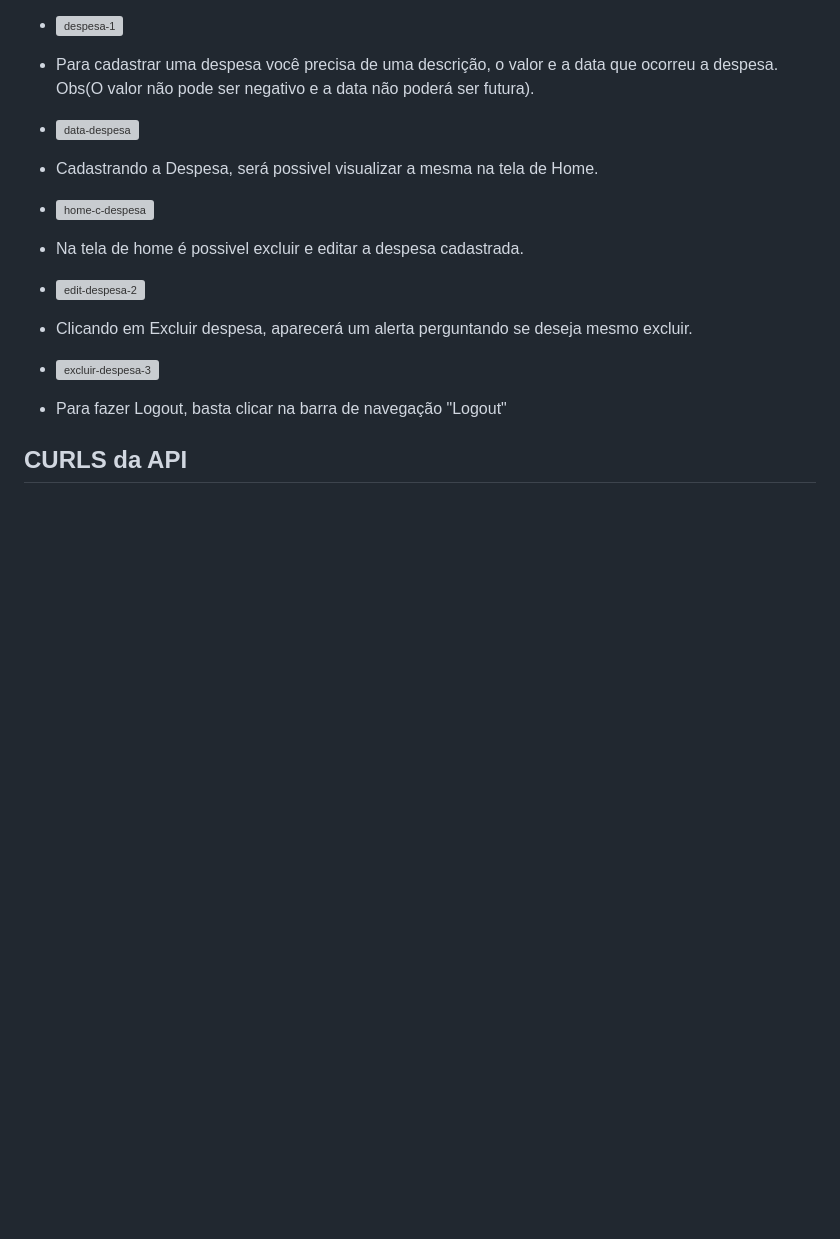
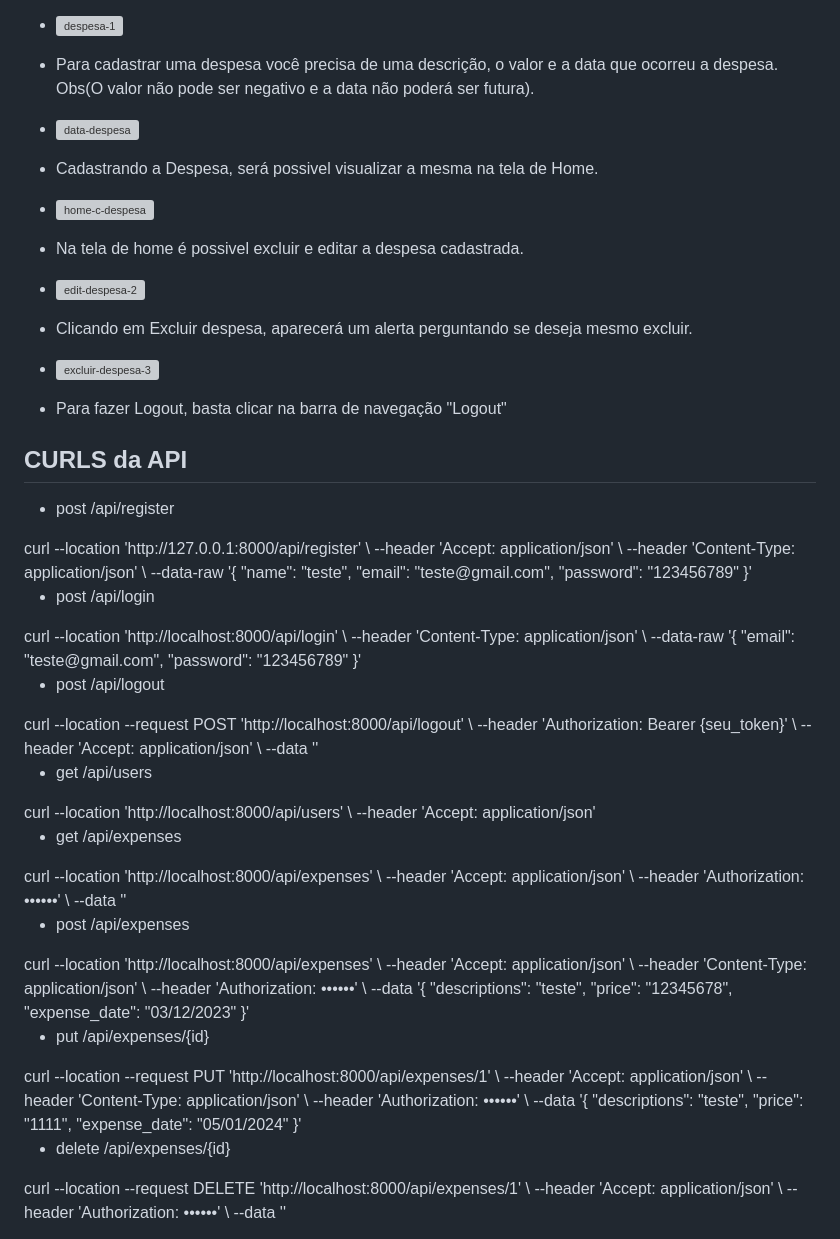
Before and after one commit to FlavianoMatozinhos/teste-onfly, a Markdown page: README.MD, the part around the change. Drawn GitHub-style; blank space fills up the shorter version; grey boxes are pictures that could not be loaded.

```diff
--- a/README.MD
+++ b/README.MD
@@ -124,3 +124,87 @@ Certifique-se de ter as seguintes ferramentas instaladas em seu sistema:
 
 
 ## CURLS da API
+- post /api/register
+<span>
+curl --location 'http://127.0.0.1:8000/api/register' \
+--header 'Accept: application/json' \
+--header 'Content-Type: application/json' \
+--data-raw '{
+    "name": "teste",
+    "email": "teste@gmail.com",
+    "password": "123456789"
+}'
+</span>
+
+
+- post /api/login
+<span>
+curl --location 'http://localhost:8000/api/login' \
+--header 'Content-Type: application/json' \
+--data-raw '{
+   "email": "teste@gmail.com",
+    "password": "123456789"
+}'
+</span>
+
+
+- post /api/logout
+<span>
+curl --location --request POST 'http://localhost:8000/api/logout' \
+--header 'Authorization: Bearer {seu_token}' \
+--header 'Accept: application/json' \
+--data ''
+</span>
+
+
+- get /api/users
+<span>
+curl --location 'http://localhost:8000/api/users' \
+--header 'Accept: application/json'
+</span>
+
+
+- get /api/expenses
+<span>
+curl --location 'http://localhost:8000/api/expenses' \
+--header 'Accept: application/json' \
+--header 'Authorization: ••••••' \
+--data ''
+</span>
+
+
+- post /api/expenses
+<span>
+curl --location 'http://localhost:8000/api/expenses' \
+--header 'Accept: application/json' \
+--header 'Content-Type: application/json' \
+--header 'Authorization: ••••••' \
+--data '{
+    "descriptions": "teste",
+    "price": "12345678",
+    "expense_date": "03/12/2023"
+}'
+</span>
+
+
+- put /api/expenses/{id}
+<span>
+curl --location --request PUT 'http://localhost:8000/api/expenses/1' \
+--header 'Accept: application/json' \
+--header 'Content-Type: application/json' \
+--header 'Authorization: ••••••' \
+--data '{
+    "descriptions": "teste",
+    "price": "1111",
+    "expense_date": "05/01/2024"
+}'
+</span>
+
+
+- delete /api/expenses/{id}
+<span>
+curl --location --request DELETE 'http://localhost:8000/api/expenses/1' \
+--header 'Accept: application/json' \
+--header 'Authorization: ••••••' \
+--data ''
+</span>
```
